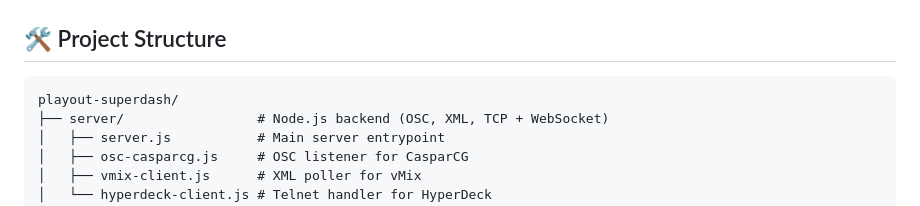
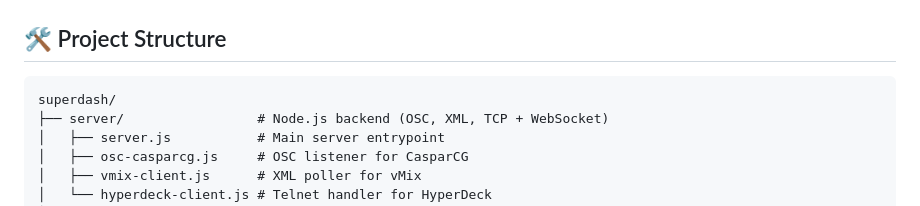
Before and after one commit to FiLORUX/superdash, a Markdown page: README.md, the part around the change. Drawn GitHub-style.

Commit message:
Update README.md
Changing porject name from Playout SuperDash to just SuperDash

````diff
--- a/README.md
+++ b/README.md
@@ -62,7 +62,7 @@ Every part of the system is built in **pure HTML5/JS/CSS**, driven by a modular
 ## 🛠️ Project Structure
 
 ```
-playout-superdash/
+superdash/
 ├── server/                 # Node.js backend (OSC, XML, TCP + WebSocket)
 │   ├── server.js           # Main server entrypoint
 │   ├── osc-casparcg.js     # OSC listener for CasparCG
````
